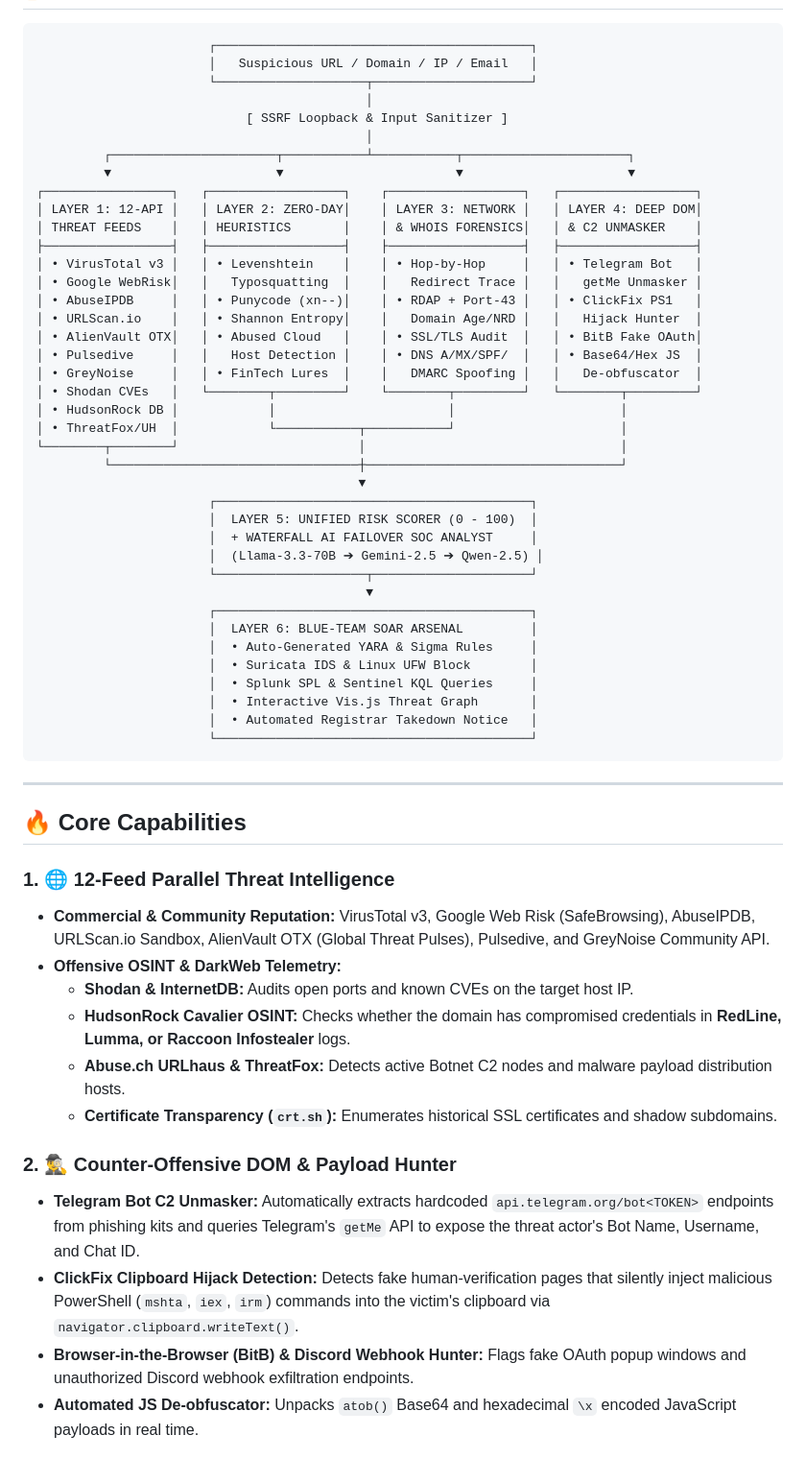
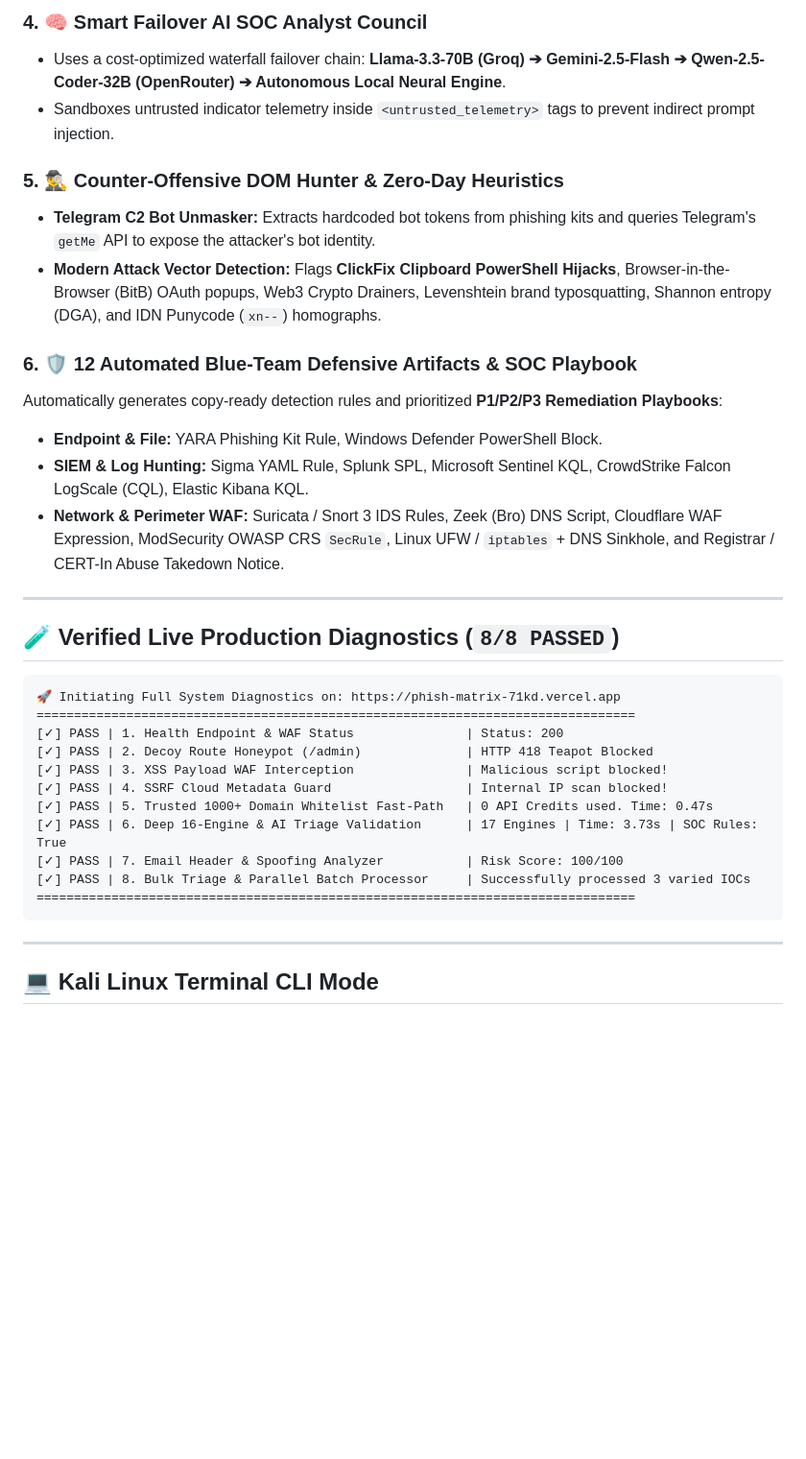
Before and after one commit to ayushkp930/PhishMatrix, a Markdown page: README.md, the part around one of its changes. Shown at 96% size. Rendered like a GitHub page; blank space fills up the shorter version.

````diff
--- a/README.md
+++ b/README.md
@@ -37,61 +46,36 @@ Conventional URL scanners rely strictly on static reputation blacklists. When a
+### 4. 🧠 Smart Failover AI SOC Analyst Council
+* Uses a cost-optimized waterfall failover chain: **Llama-3.3-70B (Groq) ➔ Gemini-2.5-Flash ➔ Qwen-2.5-Coder-32B (OpenRouter) ➔ Autonomous Local Neural Engine**.
+* Sandboxes untrusted indicator telemetry inside `<untrusted_telemetry>` tags to prevent indirect prompt injection.
+
+### 5. 🕵️‍♂️ Counter-Offensive DOM Hunter & Zero-Day Heuristics
+* **Telegram C2 Bot Unmasker:** Extracts hardcoded bot tokens from phishing kits and queries Telegram's `getMe` API to expose the attacker's bot identity.
+* **Modern Attack Vector Detection:** Flags **ClickFix Clipboard PowerShell Hijacks**, Browser-in-the-Browser (BitB) OAuth popups, Web3 Crypto Drainers, Levenshtein brand typosquatting, Shannon entropy (DGA), and IDN Punycode (`xn--`) homographs.
+
+### 6. 🛡️ 12 Automated Blue-Team Defensive Artifacts & SOC Playbook
+Automatically generates copy-ready detection rules and prioritized **P1/P2/P3 Remediation Playbooks**:
+* **Endpoint & File:** YARA Phishing Kit Rule, Windows Defender PowerShell Block.
+* **SIEM & Log Hunting:** Sigma YAML Rule, Splunk SPL, Microsoft Sentinel KQL, CrowdStrike Falcon LogScale (CQL), Elastic Kibana KQL.
+* **Network & Perimeter WAF:** Suricata / Snort 3 IDS Rules, Zeek (Bro) DNS Script, Cloudflare WAF Expression, ModSecurity OWASP CRS `SecRule`, Linux UFW / `iptables` + DNS Sinkhole, and Registrar / CERT-In Abuse Takedown Notice.
+
+---
+
+## 🧪 Verified Live Production Diagnostics (`8/8 PASSED`)
 
 ```text
-                       ┌──────────────────────────────────────────┐
-                       │   Suspicious URL / Domain / IP / Email   │
-                       └────────────────────┬─────────────────────┘
-                                            │
-                            [ SSRF Loopback & Input Sanitizer ]
-                                            │
-         ┌──────────────────────┬───────────┴───────────┬──────────────────────┐
-         ▼                      ▼                       ▼                      ▼
-┌─────────────────┐   ┌──────────────────┐    ┌──────────────────┐   ┌──────────────────┐
-│ LAYER 1: 12-API │   │ LAYER 2: ZERO-DAY│    │ LAYER 3: NETWORK │   │ LAYER 4: DEEP DOM│
-│ THREAT FEEDS    │   │ HEURISTICS       │    │ & WHOIS FORENSICS│   │ & C2 UNMASKER    │
-├─────────────────┤   ├──────────────────┤    ├──────────────────┤   ├──────────────────┤
-│ • VirusTotal v3 │   │ • Levenshtein    │    │ • Hop-by-Hop     │   │ • Telegram Bot   │
-│ • Google WebRisk│   │   Typosquatting  │    │   Redirect Trace │   │   getMe Unmasker │
-│ • AbuseIPDB     │   │ • Punycode (xn--)│    │ • RDAP + Port-43 │   │ • ClickFix PS1   │
-│ • URLScan.io    │   │ • Shannon Entropy│    │   Domain Age/NRD │   │   Hijack Hunter  │
-│ • AlienVault OTX│   │ • Abused Cloud   │    │ • SSL/TLS Audit  │   │ • BitB Fake OAuth│
-│ • Pulsedive     │   │   Host Detection │    │ • DNS A/MX/SPF/  │   │ • Base64/Hex JS  │
-│ • GreyNoise     │   │ • FinTech Lures  │    │   DMARC Spoofing │   │   De-obfuscator  │
-│ • Shodan CVEs   │   └────────┬─────────┘    └────────┬─────────┘   └────────┬─────────┘
-│ • HudsonRock DB │            │                       │                      │
-│ • ThreatFox/UH  │            └───────────┬───────────┘                      │
-└────────┬────────┘                        │                                  │
-         └─────────────────────────────────┼──────────────────────────────────┘
-                                           ▼
-                       ┌──────────────────────────────────────────┐
-                       │  LAYER 5: UNIFIED RISK SCORER (0 - 100)  │
-                       │  + WATERFALL AI FAILOVER SOC ANALYST     │
-                       │  (Llama-3.3-70B ➔ Gemini-2.5 ➔ Qwen-2.5) │
-                       └────────────────────┬─────────────────────┘
-                                            ▼
-                       ┌──────────────────────────────────────────┐
-                       │  LAYER 6: BLUE-TEAM SOAR ARSENAL         │
-                       │  • Auto-Generated YARA & Sigma Rules     │
-                       │  • Suricata IDS & Linux UFW Block        │
-                       │  • Splunk SPL & Sentinel KQL Queries     │
-                       │  • Interactive Vis.js Threat Graph       │
-                       │  • Automated Registrar Takedown Notice   │
-                       └──────────────────────────────────────────┘
+🚀 Initiating Full System Diagnostics on: https://phish-matrix-71kd.vercel.app
+================================================================================
+[✓] PASS | 1. Health Endpoint & WAF Status               | Status: 200
+[✓] PASS | 2. Decoy Route Honeypot (/admin)              | HTTP 418 Teapot Blocked
+[✓] PASS | 3. XSS Payload WAF Interception               | Malicious script blocked!
+[✓] PASS | 4. SSRF Cloud Metadata Guard                  | Internal IP scan blocked!
+[✓] PASS | 5. Trusted 1000+ Domain Whitelist Fast-Path   | 0 API Credits used. Time: 0.47s
+[✓] PASS | 6. Deep 16-Engine & AI Triage Validation      | 17 Engines | Time: 3.73s | SOC Rules: True
+[✓] PASS | 7. Email Header & Spoofing Analyzer           | Risk Score: 100/100
+[✓] PASS | 8. Bulk Triage & Parallel Batch Processor     | Successfully processed 3 varied IOCs
+================================================================================
 ```
 
 ---
 
-## 🔥 Core Capabilities
+## 💻 Kali Linux Terminal CLI Mode
 
-### 1. 🌐 12-Feed Parallel Threat Intelligence
-* **Commercial & Community Reputation:** VirusTotal v3, Google Web Risk (SafeBrowsing), AbuseIPDB, URLScan.io Sandbox, AlienVault OTX (Global Threat Pulses), Pulsedive, and GreyNoise Community API.
-* **Offensive OSINT & DarkWeb Telemetry:**
-  * **Shodan & InternetDB:** Audits open ports and known CVEs on the target host IP.
-  * **HudsonRock Cavalier OSINT:** Checks whether the domain has compromised credentials in **RedLine, Lumma, or Raccoon Infostealer** logs.
-  * **Abuse.ch URLhaus & ThreatFox:** Detects active Botnet C2 nodes and malware payload distribution hosts.
-  * **Certificate Transparency (`crt.sh`):** Enumerates historical SSL certificates and shadow subdomains.
-
-### 2. 🕵️‍♂️ Counter-Offensive DOM & Payload Hunter
-* **Telegram Bot C2 Unmasker:** Automatically extracts hardcoded `api.telegram.org/bot<TOKEN>` endpoints from phishing kits and queries Telegram's `getMe` API to expose the threat actor's Bot Name, Username, and Chat ID.
-* **ClickFix Clipboard Hijack Detection:** Detects fake human-verification pages that silently inject malicious PowerShell (`mshta`, `iex`, `irm`) commands into the victim's clipboard via `navigator.clipboard.writeText()`.
-* **Browser-in-the-Browser (BitB) & Discord Webhook Hunter:** Flags fake OAuth popup windows and unauthorized Discord webhook exfiltration endpoints.
-* **Automated JS De-obfuscator:** Unpacks `atob()` Base64 and hexadecimal `\x` encoded JavaScript payloads in real time.
-
````
Also changed, not shown: other parts of README.md (+70 -96 lines).
